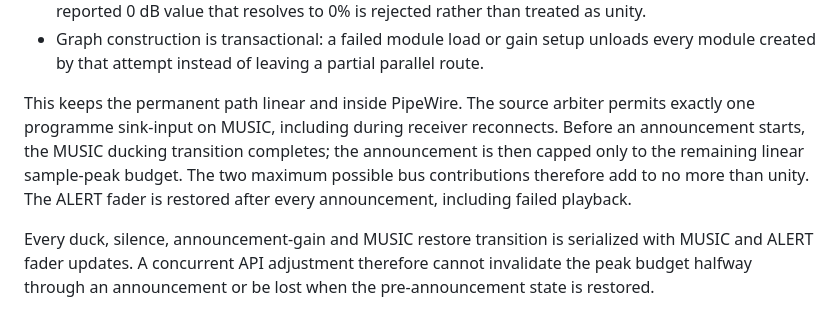
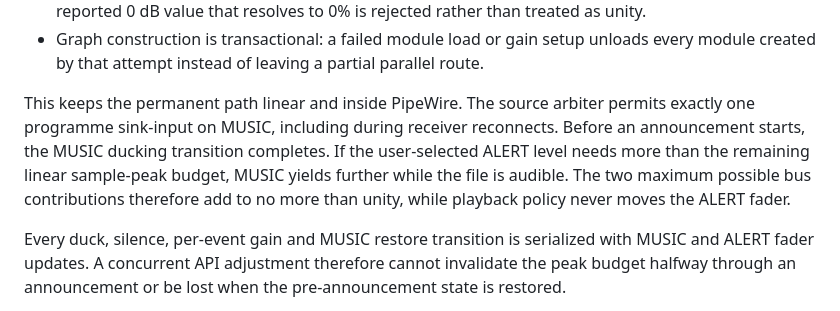
Before and after one commit to bodzey/proaudio-player-native, a Markdown page: docs/audio-architecture.md, the part around the change. Drawn GitHub-style.

Commit message:
docs(audio): document authoritative alert fader policy

```diff
--- a/docs/audio-architecture.md
+++ b/docs/audio-architecture.md
@@ -50,9 +50,9 @@ parking instead of tearing down the audio graph.
 - Hardware mixer normalization is accepted only when the dB mapping is trustworthy. In particular, a reported 0 dB value that resolves to 0% is rejected rather than treated as unity.
 - Graph construction is transactional: a failed module load or gain setup unloads every module created by that attempt instead of leaving a partial parallel route.
 
-This keeps the permanent path linear and inside PipeWire. The source arbiter permits exactly one programme sink-input on MUSIC, including during receiver reconnects. Before an announcement starts, the MUSIC ducking transition completes; the announcement is then capped only to the remaining linear sample-peak budget. The two maximum possible bus contributions therefore add to no more than unity. The ALERT fader is restored after every announcement, including failed playback.
+This keeps the permanent path linear and inside PipeWire. The source arbiter permits exactly one programme sink-input on MUSIC, including during receiver reconnects. Before an announcement starts, the MUSIC ducking transition completes. If the user-selected ALERT level needs more than the remaining linear sample-peak budget, MUSIC yields further while the file is audible. The two maximum possible bus contributions therefore add to no more than unity, while playback policy never moves the ALERT fader.
 
-Every duck, silence, announcement-gain and MUSIC restore transition is serialized
+Every duck, silence, per-event gain and MUSIC restore transition is serialized
 with MUSIC and ALERT fader updates. A concurrent API adjustment therefore cannot
 invalidate the peak budget halfway through an announcement or be lost when the
 pre-announcement state is restored.
```
